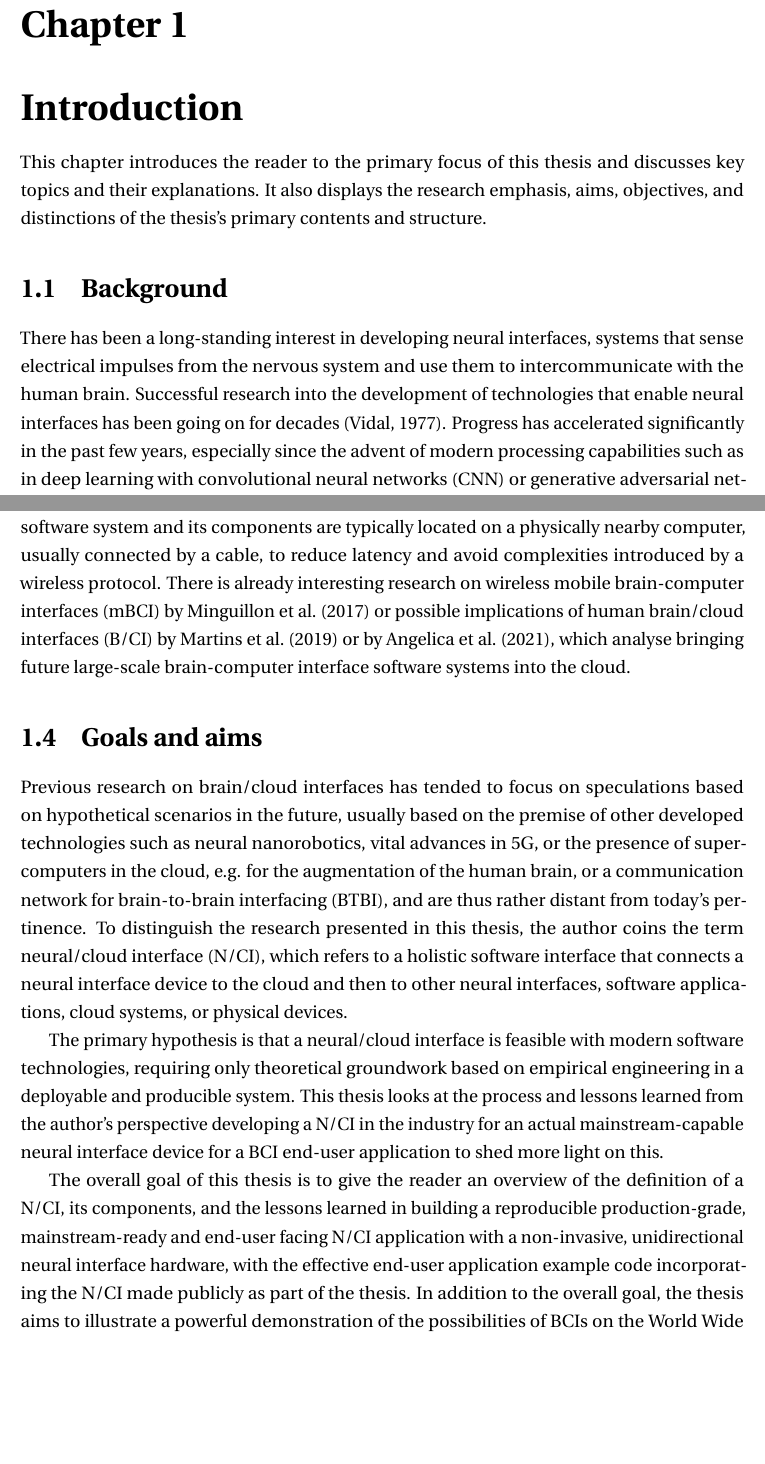
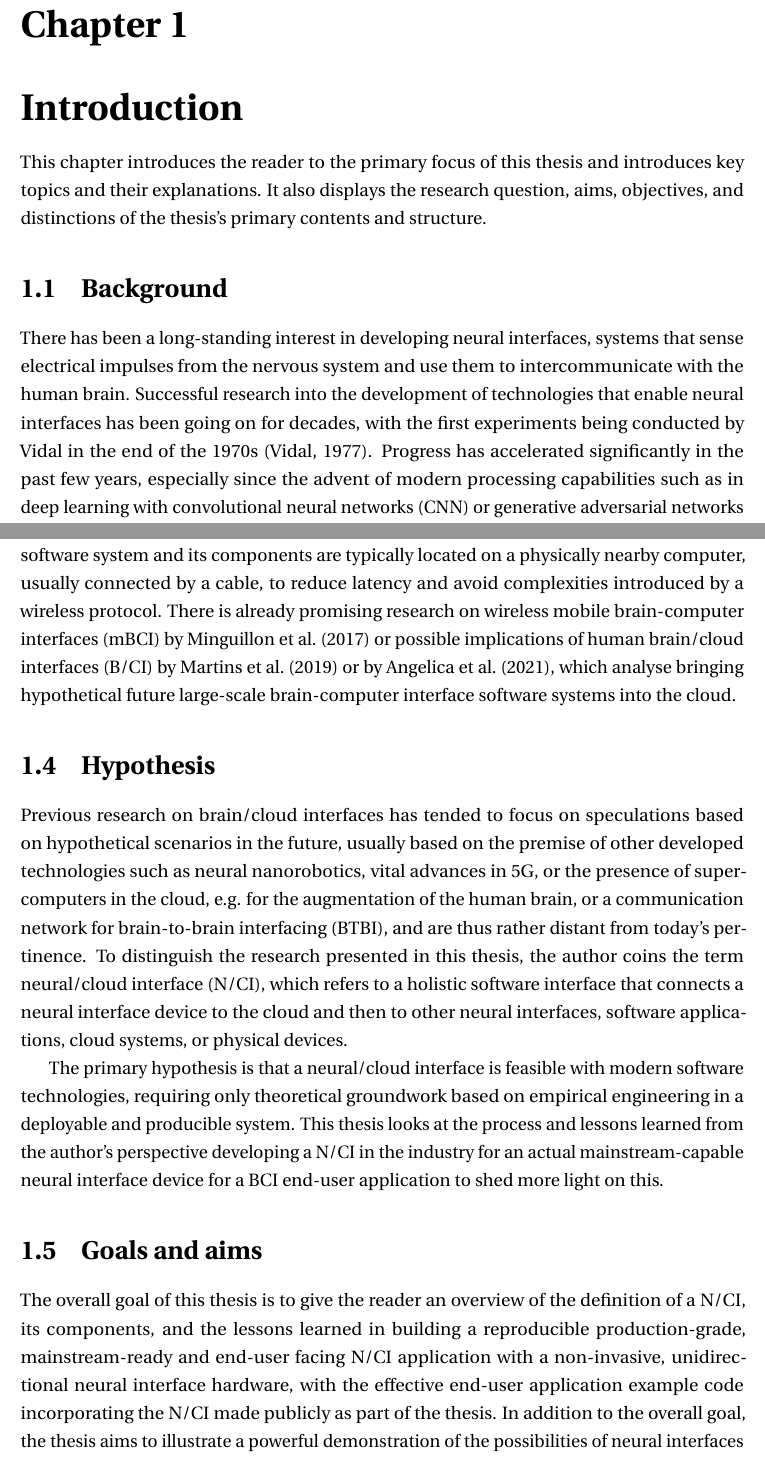
Before and after one commit to danburonline/spatial-place, a LaTeX thesis (thesis/src/thesis.tex, which reads thesis/src/Chapter1/chapter1.tex): two parts of pages 9 and 12 of 27, joined at a grey line, cut so that both start at the same text, the shorter picture padded with empty space. Compiled offline with pdfLaTeX.

Commit message:
Changes in chapter 1 and 2

```diff
--- a/thesis/src/Chapter1/chapter1.tex
+++ b/thesis/src/Chapter1/chapter1.tex
@@ -1,11 +1,11 @@
 \chapter{Introduction}
 \graphicspath{{Chapter1/Figs/}{Chapter1/Figs/}}
 
-This chapter introduces the reader to the primary focus of this thesis and discusses key topics and their explanations. It also displays the research emphasis, aims, objectives, and distinctions of the thesis's primary contents and structure.
+This chapter introduces the reader to the primary focus of this thesis and introduces key topics and their explanations. It also displays the research question, aims, objectives, and distinctions of the thesis's primary contents and structure.
 
 \section{Background}
 \label{chapter1-background}
 
-There has been a long-standing interest in developing neural interfaces, systems that sense electrical impulses from the nervous system and use them to intercommunicate with the human brain. Successful research into the development of technologies that enable neural interfaces has been going on for decades \citep{vidal_real-time_1977}. Progress has accelerated significantly in the past few years, especially since the advent of modern processing capabilities such as in deep learning with convolutional neural networks (CNN) or generative adversarial networks (GAN) \citep{gonfalonieri_deep_2019}. In particular, a related discipline called brain-computer interfacing (BCI), a field focused on the direct interaction between brains and computers, has accumulated much momentum since the popularity of companies like Neuralink and Kernel.
+There has been a long-standing interest in developing neural interfaces, systems that sense electrical impulses from the nervous system and use them to intercommunicate with the human brain. Successful research into the development of technologies that enable neural interfaces has been going on for decades, with the first experiments being conducted by \citeauthor{vidal_real-time_1977} in the end of the 1970s \citep{vidal_real-time_1977}. Progress has accelerated significantly in the past few years, especially since the advent of modern processing capabilities such as in deep learning with convolutional neural networks (CNN) or generative adversarial networks (GAN) \citep{gonfalonieri_deep_2019}. In particular, a related discipline called brain-computer interfacing (BCI), a field focused on the direct interaction between brains and computers, has accumulated much momentum since the popularity of companies like Neuralink and Kernel.
 
 One aspect of neural interfaces is hardware tailored to the human body. Whether it is an invasive sensor, such as in electrocorticography (ECoG), a method which uses electrodes placed on the surface of the brain, or a non-invasively placed sensor on the body, such as in electroencephalography (EEG). Both methods measure electrical activities produced by neurons; however, with decreasing spatial precision, the farther the electrode is placed from the brain, the more body structures (e.g. bones) are between firing neurons and the measuring sensor. The other aspect is software that reads and interprets data of these hardware sensors. Both aspects present their own set of challenges and complexities. Nonetheless, complete and applicable neural interfaces work in practice and have been used for many years in patients with neurological disorders \citep{braingate_publications_nodate}. There are also consumer and non-clinical neural interfaces available, such as the Neurosity and OpenBCI products, which aim to democratise the use of EEG sensors by offering low-cost hardware and simple-to-use software.
@@ -44,19 +38,22 @@ Regardless, many intelligent people — research labs or even entire companies
 
 Whether it is a bidirectional and invasive neural interface with the potential to be implanted on a large scale, as e.g. Neuralink is aiming to do, or a unidirectional and non-invasive interface in various form factors that are also aimed at the mass market, such as in a pair of glasses or a pair of headphones, the data collected from the brain would always need to be processed, contextualised, and classified to produce an intelligible output — be it in real-time or deferred processing. The research question of the present thesis is on determining what technical components such a software system would require to be production-ready and suitable for a mass-market product. The emphasis is on a holistic view of such a system, which means that the entire technology stack is taken into account in answering the research question.
 
-Furthermore, most current neural interface software systems in production, for example, for an interface implanted in a living patient, are typically run in a local environment, i.e. the software system and its components are typically located on a physically nearby computer, usually connected by a cable, to reduce latency and avoid complexities introduced by a wireless protocol. There is already interesting research on wireless mobile brain-computer interfaces (mBCI) by \citeauthor{minguillon_mobile_2017} \citeyearpar{minguillon_mobile_2017} or possible implications of human brain/cloud interfaces (B/CI) by \citeauthor{martins_human_2019} \citeyearpar{martins_human_2019} or by \citeauthor{angelica_cognitive_2021} \citeyearpar{angelica_cognitive_2021}, which analyse bringing future large-scale brain-computer interface software systems into the cloud.
+Furthermore, most current neural interface software systems in production, for example, for an interface implanted in a living patient, are typically run in a local environment, i.e. the software system and its components are typically located on a physically nearby computer, usually connected by a cable, to reduce latency and avoid complexities introduced by a wireless protocol. There is already promising research on wireless mobile brain-computer interfaces (mBCI) by \citeauthor{minguillon_mobile_2017} \citeyearpar{minguillon_mobile_2017} or possible implications of human brain/cloud interfaces (B/CI) by \citeauthor{martins_human_2019} \citeyearpar{martins_human_2019} or by \citeauthor{angelica_cognitive_2021} \citeyearpar{angelica_cognitive_2021}, which analyse bringing hypothetical future large-scale brain-computer interface software systems into the cloud.
 
 \nomenclature[mbci]{mBCI}{Mobile brain-computer interface}
 \nomenclature[bc-i]{B/CI}{Brain/cloud interface}
 
-\section{Goals and aims}
-\label{chapter1-goals-and-aims}
+\section{Hypothesis}
+\label{chapter1-hypothesis}
 
 Previous research on brain/cloud interfaces has tended to focus on speculations based on hypothetical scenarios in the future, usually based on the premise of other developed technologies such as neural nanorobotics, vital advances in 5G, or the presence of supercomputers in the cloud, e.g. for the augmentation of the human brain, or a communication network for brain-to-brain interfacing (BTBI), and are thus rather distant from today's pertinence. To distinguish the research presented in this thesis, the author coins the term neural/cloud interface (N/CI), which refers to a holistic software interface that connects a neural interface device to the cloud and then to other neural interfaces, software applications, cloud systems, or physical devices.
 
 The primary hypothesis is that a neural/cloud interface is feasible with modern software technologies, requiring only theoretical groundwork based on empirical engineering in a deployable and producible system. This thesis looks at the process and lessons learned from the author's perspective developing a N/CI in the industry for an actual mainstream-capable neural interface device for a BCI end-user application to shed more light on this.
 
-The overall goal of this thesis is to give the reader an overview of the definition of a N/CI, its components, and the lessons learned in building a reproducible production-grade, mainstream-ready and end-user facing N/CI application with a non-invasive, unidirectional neural interface hardware, with the effective end-user application example code incorporating the N/CI made publicly as part of the thesis. In addition to the overall goal, the thesis aims to illustrate a powerful demonstration of the possibilities of BCIs on the World Wide Web for virtual reality (VR) or augmented reality (AR) applications running in a browser environment in order to exemplify how to extend the human-computer interaction (HCI) for future 3D applications when combined with a BCI.
+\section{Goals and aims}
+\label{chapter1-goals-and-aims}
+
+The overall goal of this thesis is to give the reader an overview of the definition of a N/CI, its components, and the lessons learned in building a reproducible production-grade, mainstream-ready and end-user facing N/CI application with a non-invasive, unidirectional neural interface hardware, with the effective end-user application example code incorporating the N/CI made publicly as part of the thesis. In addition to the overall goal, the thesis aims to illustrate a powerful demonstration of the possibilities of neural interfaces on the World Wide Web for virtual reality (VR) or augmented reality (AR) applications running in a browser environment in order to exemplify how to extend the human-computer interaction (HCI) for future 3D applications when combined with a BCI.
 
 \section{Objectives}
 \label{chapter1-objectives}
```
Also changed, not shown: thesis/src/Chapter2/chapter2.tex (+2 -2 lines), thesis/src/thesis.pdf, thesis/src/Chapter1/chapter1.tex (13 more changed lines).
